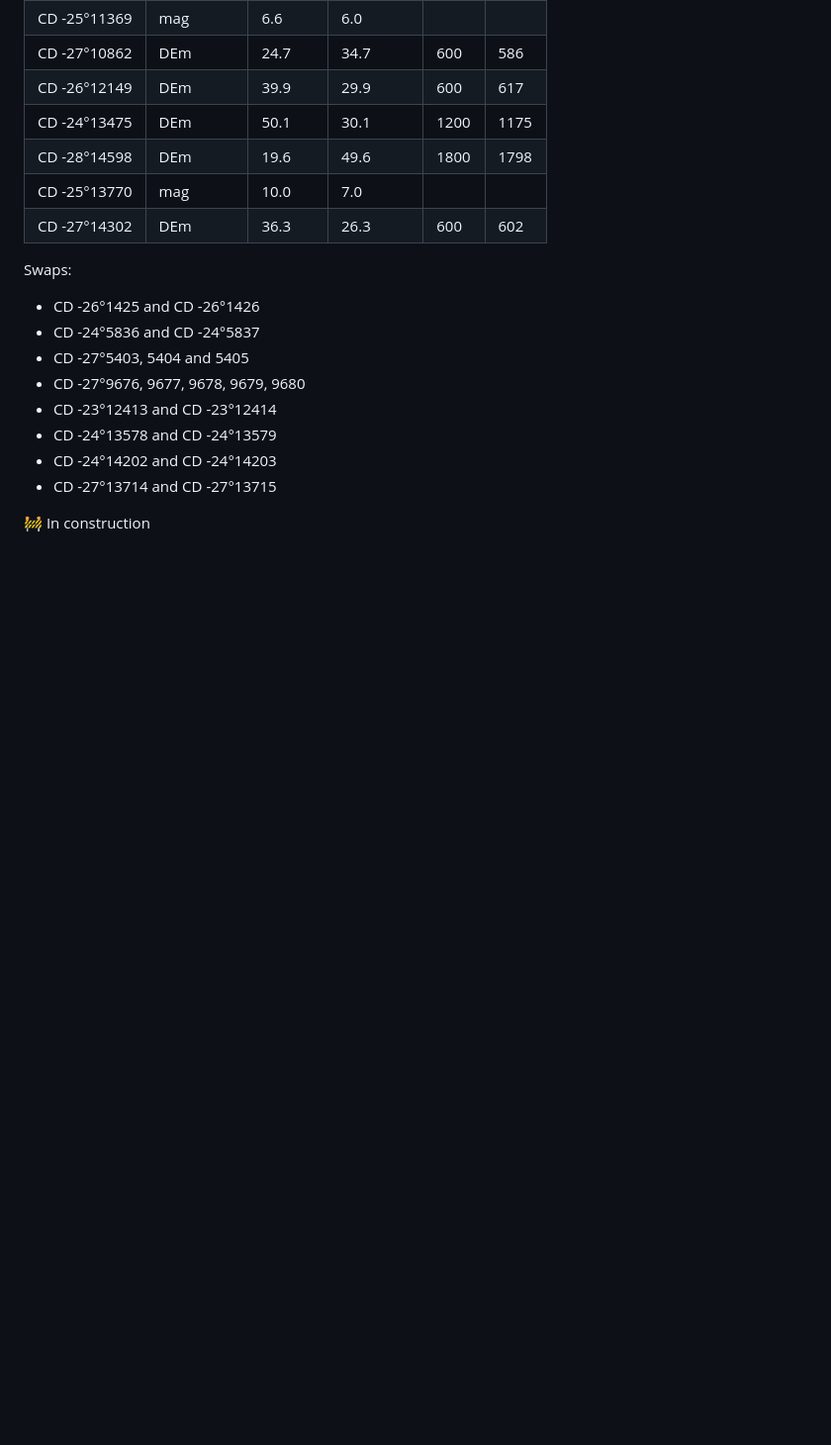
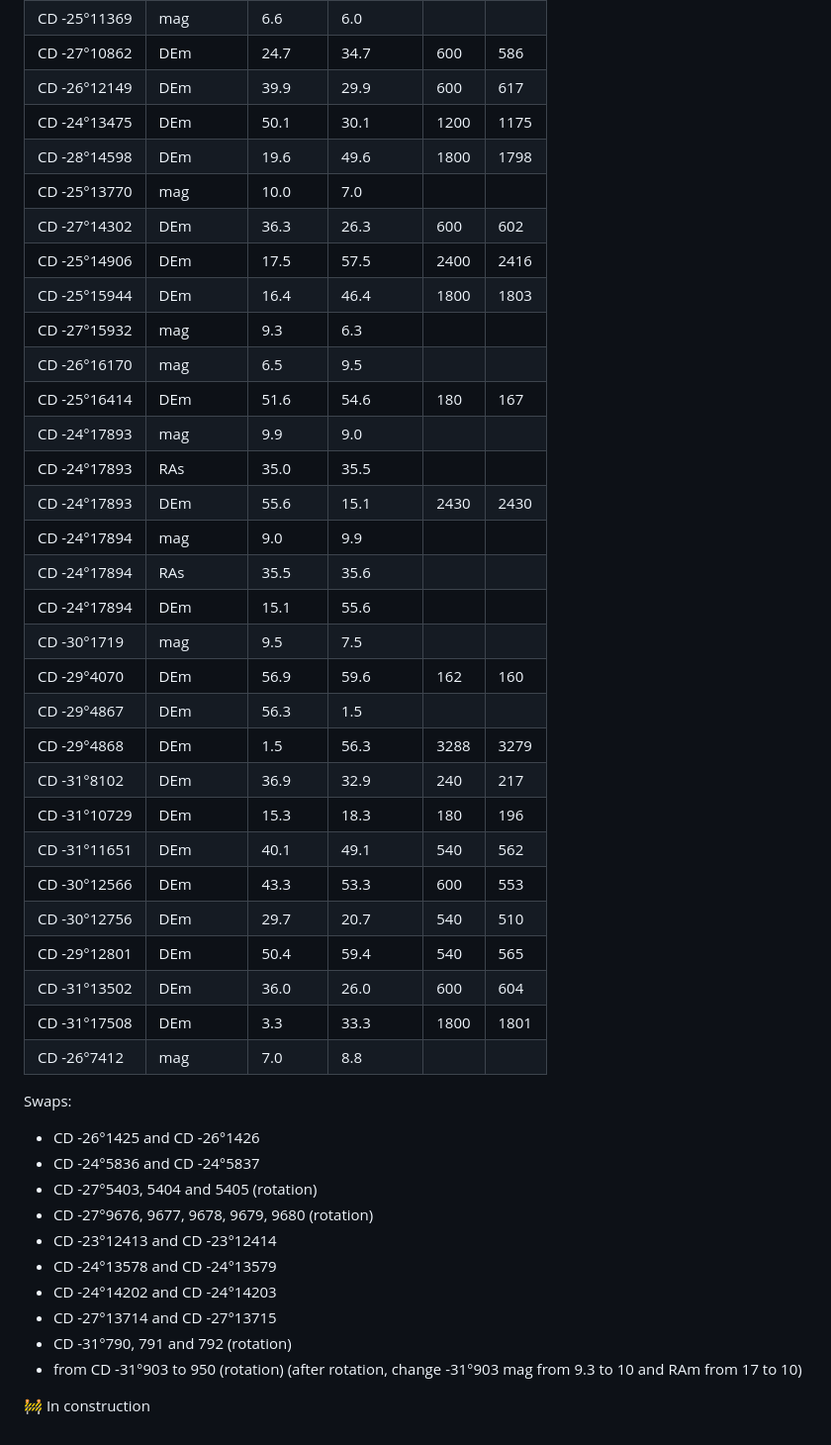
Before and after one commit to aureus123/catalogs, a Markdown page: results/README.md, the part around one of its changes. Shown at 99% size. Rendered like a GitHub page; blank space fills up the shorter version.

Commit message:
finished CD vol 1

```diff
--- a/results/README.md
+++ b/results/README.md
@@ -102,17 +102,43 @@ Those swaps (i.e. two consecutive stars in a wrong order) are given next to the
 | CD -28°14598 | DEm | 19.6 | 49.6 | 1800 | 1798 |
 | CD -25°13770 | mag | 10.0 | 7.0 | | |
 | CD -27°14302 | DEm | 36.3 | 26.3 | 600 | 602 |
+| CD -25°14906 | DEm | 17.5 | 57.5 | 2400 | 2416 |
+| CD -25°15944 | DEm | 16.4 | 46.4 | 1800 | 1803 |
+| CD -27°15932 | mag | 9.3 | 6.3 | | |
+| CD -26°16170 | mag | 6.5 | 9.5 | | |
+| CD -25°16414 | DEm | 51.6 | 54.6 | 180 | 167 |
+| CD -24°17893 | mag | 9.9 | 9.0 | | |
+| CD -24°17893 | RAs | 35.0 | 35.5 | | |
+| CD -24°17893 | DEm | 55.6 | 15.1 | 2430 | 2430 |
+| CD -24°17894 | mag | 9.0 | 9.9 | | |
+| CD -24°17894 | RAs | 35.5 | 35.6 | | |
+| CD -24°17894 | DEm | 15.1 | 55.6 | | |
+| CD -30°1719  | mag | 9.5 | 7.5 | | |
+| CD -29°4070  | DEm | 56.9 | 59.6 | 162 | 160 |
+| CD -29°4867  | DEm | 56.3 | 1.5 | | |
+| CD -29°4868  | DEm | 1.5 | 56.3 | 3288 | 3279 |
+| CD -31°8102  | DEm | 36.9 | 32.9 | 240 | 217 |
+| CD -31°10729 | DEm | 15.3 | 18.3 | 180 | 196 |
+| CD -31°11651 | DEm | 40.1 | 49.1 | 540 | 562 |
+| CD -30°12566 | DEm | 43.3 | 53.3 | 600 | 553 |
+| CD -30°12756 | DEm | 29.7 | 20.7 | 540 | 510 |
+| CD -29°12801 | DEm | 50.4 | 59.4 | 540 | 565 |
+| CD -31°13502 | DEm | 36.0 | 26.0 | 600 | 604 |
+| CD -31°17508 | DEm | 3.3 | 33.3 | 1800 | 1801 |
+| CD -26°7412 | mag | 7.0 | 8.8 | | |
 
 Swaps:
 - CD -26°1425 and CD -26°1426
 - CD -24°5836 and CD -24°5837
-- CD -27°5403, 5404 and 5405
-- CD -27°9676, 9677, 9678, 9679, 9680
+- CD -27°5403, 5404 and 5405 (rotation)
+- CD -27°9676, 9677, 9678, 9679, 9680 (rotation)
 - CD -23°12413 and CD -23°12414
 - CD -24°13578 and CD -24°13579
 - CD -24°14202 and CD -24°14203
 - CD -27°13714 and CD -27°13715
-
+- CD -31°790, 791 and 792 (rotation)
+- from CD -31°903 to 950 (rotation)
+  (after rotation, change -31°903 mag from 9.3 to 10 and RAm from 17 to 10)
 
 
 🚧 In construction
```
Also changed, not shown: other parts of results/README.md (+5 -5 lines).
